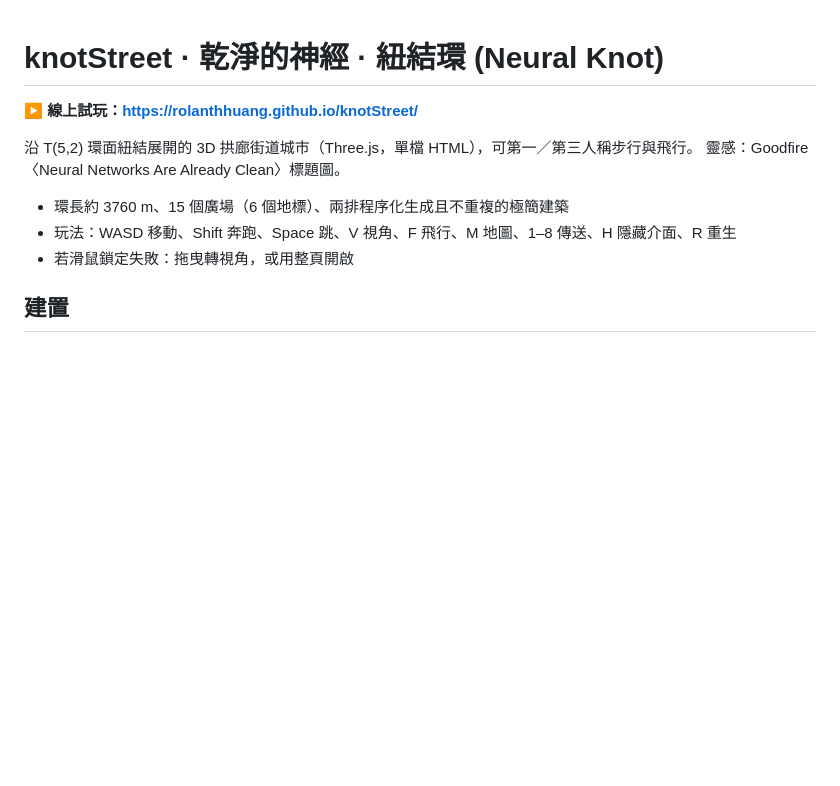
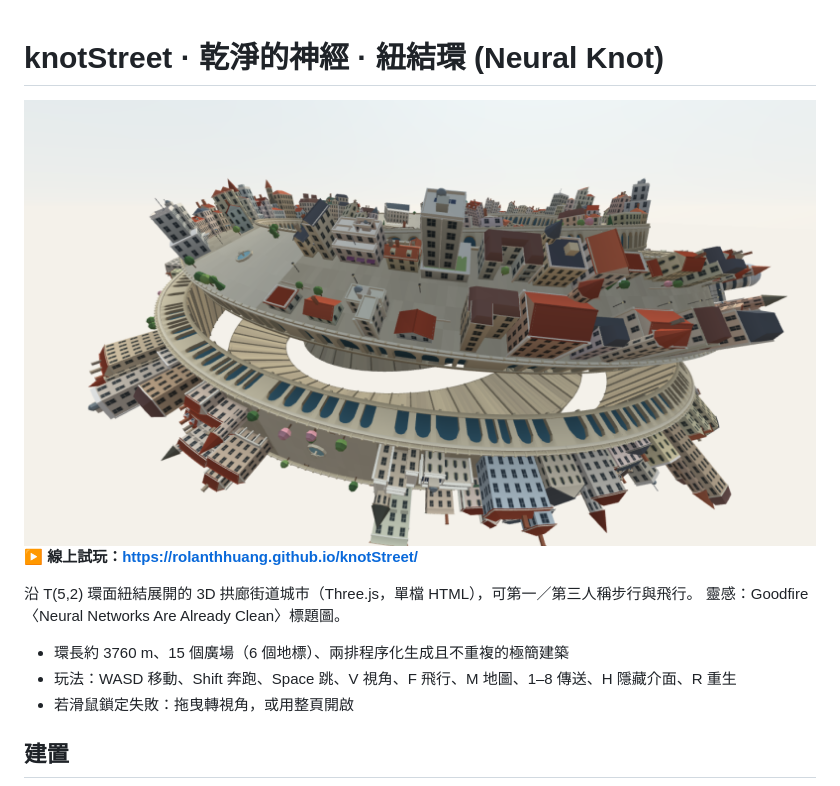
Before and after one commit to RolanthHuang/knotStreet, a Markdown page: README.md, the part around the change. Drawn GitHub-style; pictures changed too: demo.png (added); blank space fills up the shorter version.

Commit message:
Add demo pictures
Co-Authored-By: Claude Sonnet 5.5 <noreply@anthropic.com>
Claude-Session: https://claude.ai/code/session_01Ff2FBMpdgoHCGE467sipwD

```diff
--- a/README.md
+++ b/README.md
@@ -1,5 +1,7 @@
 # knotStreet · 乾淨的神經 · 紐結環 (Neural Knot)
 
+
+![demo](demo.png)
 ▶ **線上試玩：https://rolanthhuang.github.io/knotStreet/**
 
 沿 T(5,2) 環面紐結展開的 3D 拱廊街道城市（Three.js，單檔 HTML），可第一／第三人稱步行與飛行。
```
Also changed, not shown: demo2.png (added), 1 other file.
